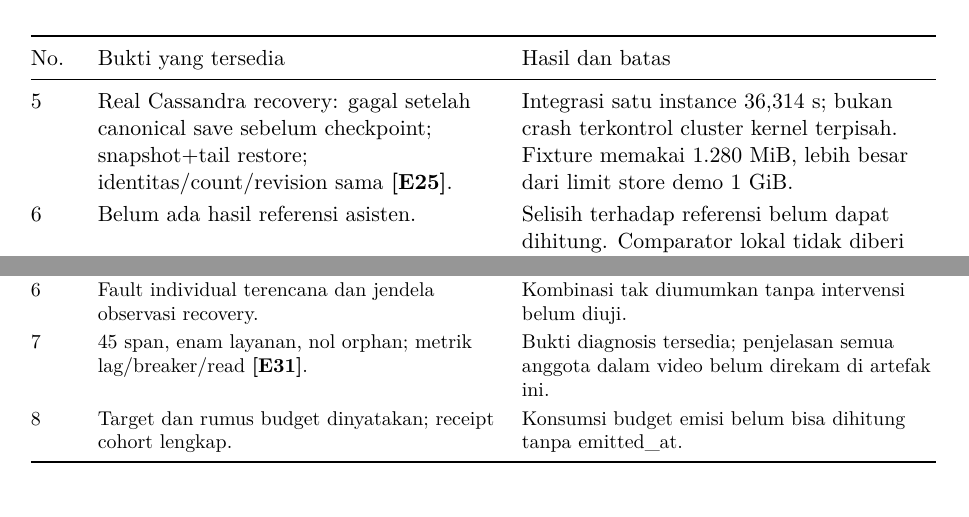
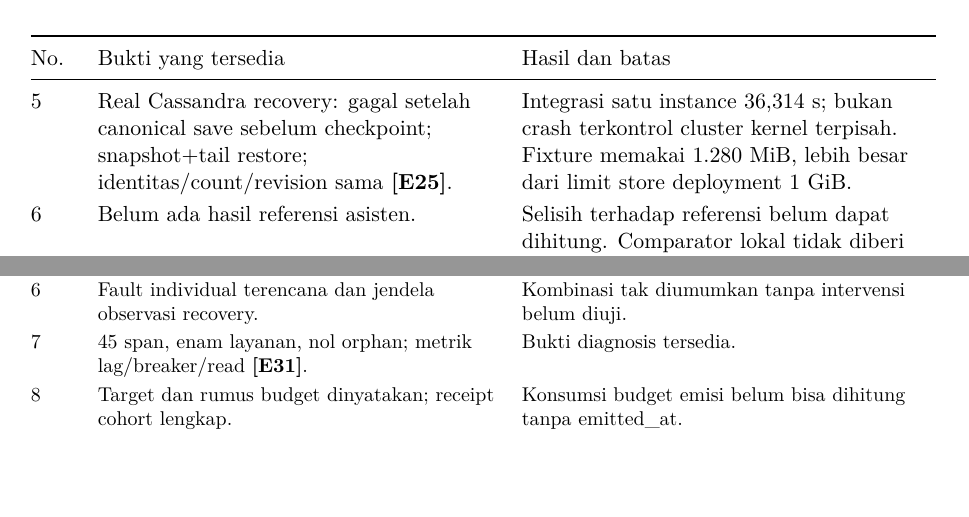
Before and after one commit to Azzkaaaa/Tugas-Besar-AAT-M1, a LaTeX document (docs/tex-m2/main.tex, which reads docs/tex-m2/contents/06-p4.tex, docs/tex-m2/contents/07-p5.tex): two parts of pages 30 and 35 of 43, joined at a grey line, cut so that both start at the same text, the shorter picture padded with empty space. Compiled offline with pdfLaTeX.

Commit message:
docs(laporan): remove demo and video references

```diff
--- a/docs/tex-m2/contents/06-p4.tex
+++ b/docs/tex-m2/contents/06-p4.tex
@@ -63,7 +63,7 @@ State hanya di memori & Akses cepat dan kode sederhana. & RSS meningkat pada fee
 2 & Test event time, lateness, snapshot pada beberapa cut point \bukti{E23}. & Kebijakan 24 h/48 h eksplisit; late dan koreksi kedaluwarsa dicatat.\\
 3 & Test update/retract, split/merge, withdrawal \bukti{E23}. & Efek deterministik pada fixture; identitas lineage lintas urutan arbitrer tidak diklaim.\\
 4 & Sesi live speed=60; histogram p95 ingest sekitar 1,5--1,6 s; lag sekitar 4,49 juta offset \bukti{E24}. & Target catch-up $\leq60$ s belum tercapai. Waktu ingest mengecualikan antrean upstream; bukan umur data keseluruhan.\\
-5 & Real Cassandra recovery: gagal setelah canonical save sebelum checkpoint; snapshot+tail restore; identitas/count/revision sama \bukti{E25}. & Integrasi satu instance 36,314 s; bukan crash terkontrol cluster kernel terpisah. Fixture memakai 1.280 MiB, lebih besar dari limit store demo 1 GiB.\\
+5 & Real Cassandra recovery: gagal setelah canonical save sebelum checkpoint; snapshot+tail restore; identitas/count/revision sama \bukti{E25}. & Integrasi satu instance 36,314 s; bukan crash terkontrol cluster kernel terpisah. Fixture memakai 1.280 MiB, lebih besar dari limit store deployment 1 GiB.\\
 6 & Belum ada hasil referensi asisten. & Selisih terhadap referensi belum dapat dihitung. Comparator lokal tidak diberi label referensi asisten.\\
 7 & Tujuh sampel selama lebih dari tiga menit; checkpoint 53.383 $\rightarrow$ 53.402 dalam sekitar satu menit \bukti{E24,E26}. & Stream benar-benar maju; tidak menunjukkan sanggup mengejar laju sumber.\\
 8 & Test SSE terpotong, offset, journal dan snapshot \bukti{E23,E25}. & Mekanisme reconnect terbukti pada fixture berbatas; perbandingan seluruh feed sesudah putus belum ada.\\\bottomrule
--- a/docs/tex-m2/contents/07-p5.tex
+++ b/docs/tex-m2/contents/07-p5.tex
@@ -102,7 +102,7 @@ Awal pencatatan receipt ke Aggregator & 4.734,1 ms\\\bottomrule
 4 & Breaker open, request terbatas, recovery polling otomatis \bukti{E28}. & Terbukti untuk gangguan jaringan terencana; percobaan targetPort awal bukan bukti outage.\\
 5 & FIELD\_TEAM 12/12; Media 78 controlled 429 \bukti{E27}. & Prioritas teramati, tetapi tiga 502 dan p95 tinggi tetap tercatat.\\
 6 & Fault individual terencana dan jendela observasi recovery. & Kombinasi tak diumumkan tanpa intervensi belum diuji.\\
-7 & 45 span, enam layanan, nol orphan; metrik lag/breaker/read \bukti{E31}. & Bukti diagnosis tersedia; penjelasan semua anggota dalam video belum direkam di artefak ini.\\
+7 & 45 span, enam layanan, nol orphan; metrik lag/breaker/read \bukti{E31}. & Bukti diagnosis tersedia.\\
 8 & Target dan rumus budget dinyatakan; receipt cohort lengkap. & Konsumsi budget emisi belum bisa dihitung tanpa emitted\_at.\\\bottomrule
 \end{longtable}
 \endgroup
```
Also changed, not shown: docs/tex-m2/contents/01-sistem.tex (+1 -1 lines), docs/tex-m2/contents/08-evaluasi.tex (+1 -1 lines), docs/IF4031_M2_nasigoreng.pdf.
